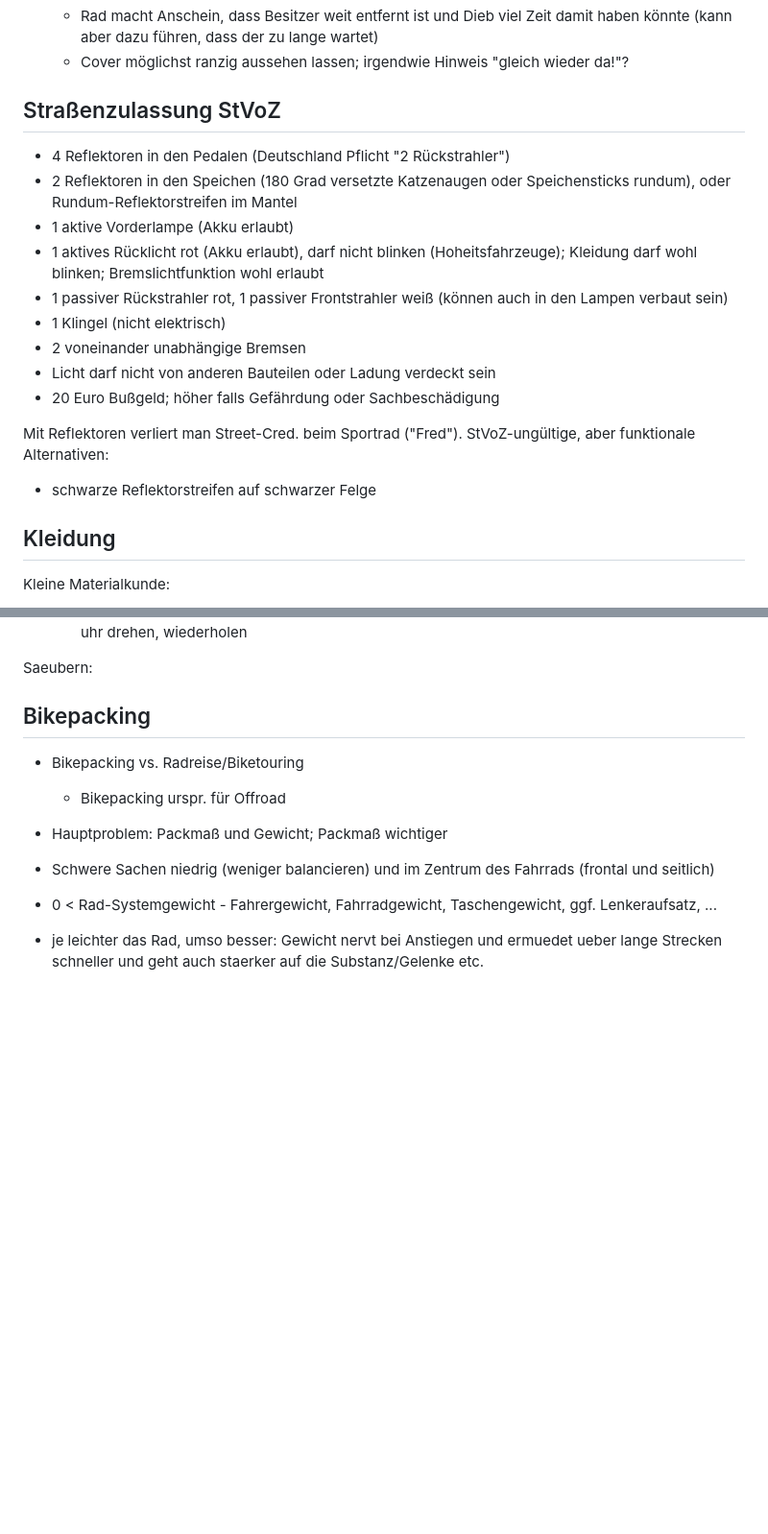
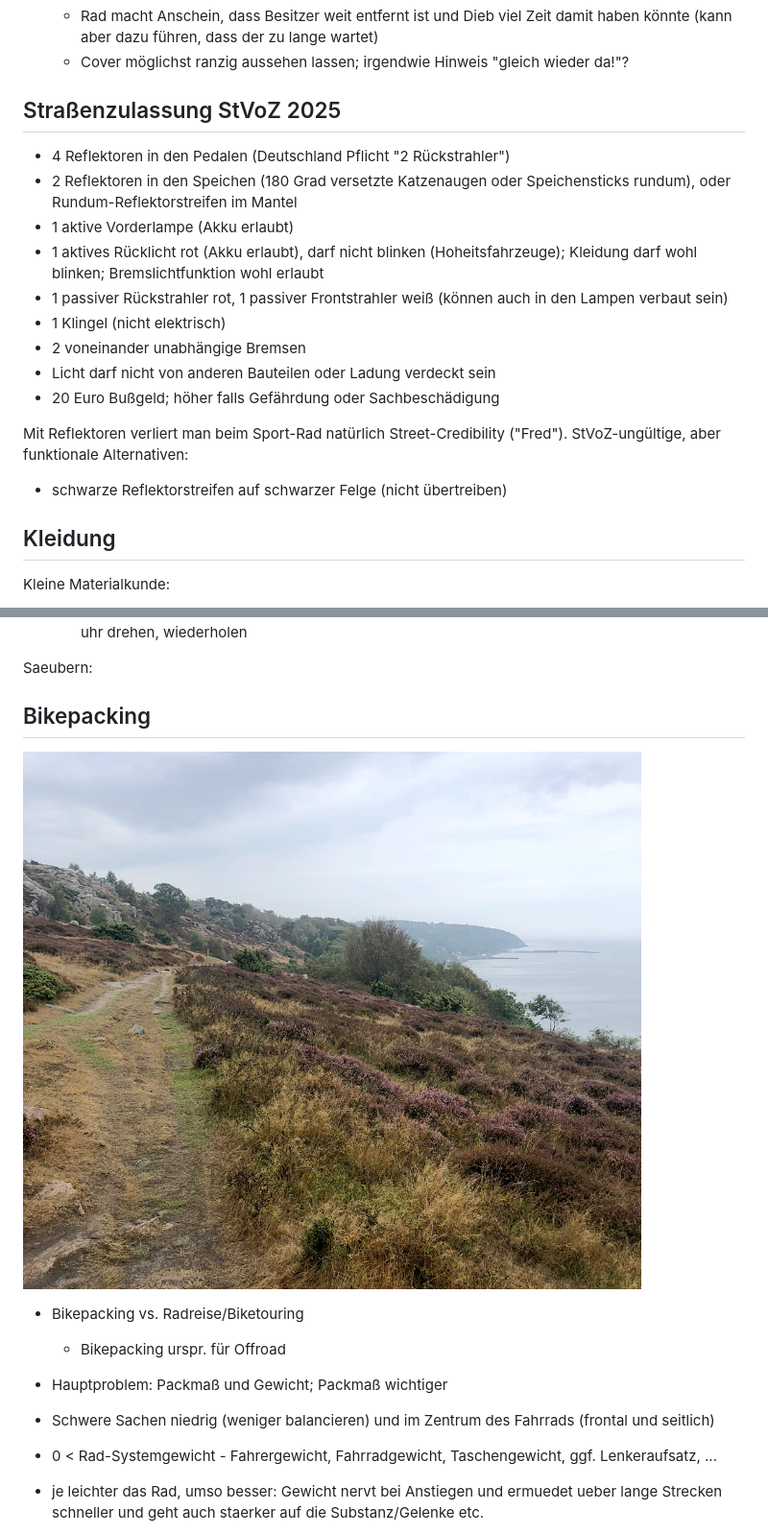
Before and after one commit to andre-st/andre-st.github.io, a Markdown page: bicycle/README.md, 2 parts joined by grey strips. Shown: that part at 96% size. Drawn GitHub-style; pictures changed too: bicycle/bikepack-place.jpg (added); blank space fills up the shorter version.

```diff
--- a/bicycle/README.md
+++ b/bicycle/README.md
@@ -258,7 +260,7 @@ Spontane Wegfahrsperre ohne richtiges Schloss:
 
 
 
-## Straßenzulassung StVoZ
+## Straßenzulassung StVoZ 2025
 
 - 4 Reflektoren in den Pedalen (Deutschland Pflicht "2 Rückstrahler")
 - 2 Reflektoren in den Speichen (180 Grad versetzte Katzenaugen oder Speichensticks rundum),
@@ -274,9 +276,10 @@ Spontane Wegfahrsperre ohne richtiges Schloss:
 - 20 Euro Bußgeld; höher falls Gefährdung oder Sachbeschädigung
 
 
-Mit Reflektoren verliert man Street-Cred. beim Sportrad ("Fred").
+Mit Reflektoren verliert man beim Sport-Rad natürlich Street-Credibility ("Fred").
 StVoZ-ungültige, aber funktionale Alternativen:
-- schwarze Reflektorstreifen auf schwarzer Felge
+
+- schwarze Reflektorstreifen auf schwarzer Felge (nicht übertreiben)
 
 
 
@@ -1250,6 +1253,8 @@ Saeubern:
 
 ## Bikepacking
 
+![Bikepacking](bikepack-place.jpg)
+
 - Bikepacking vs. Radreise/Biketouring
 	- Bikepacking urspr. für Offroad
 - Hauptproblem: Packmaß und Gewicht; Packmaß wichtiger
```
Also changed, not shown: other parts of bicycle/README.md (+26 -24 lines), bicycle/bikepack-setup.jpg (renamed from bicycle/bikepack.jpg).
